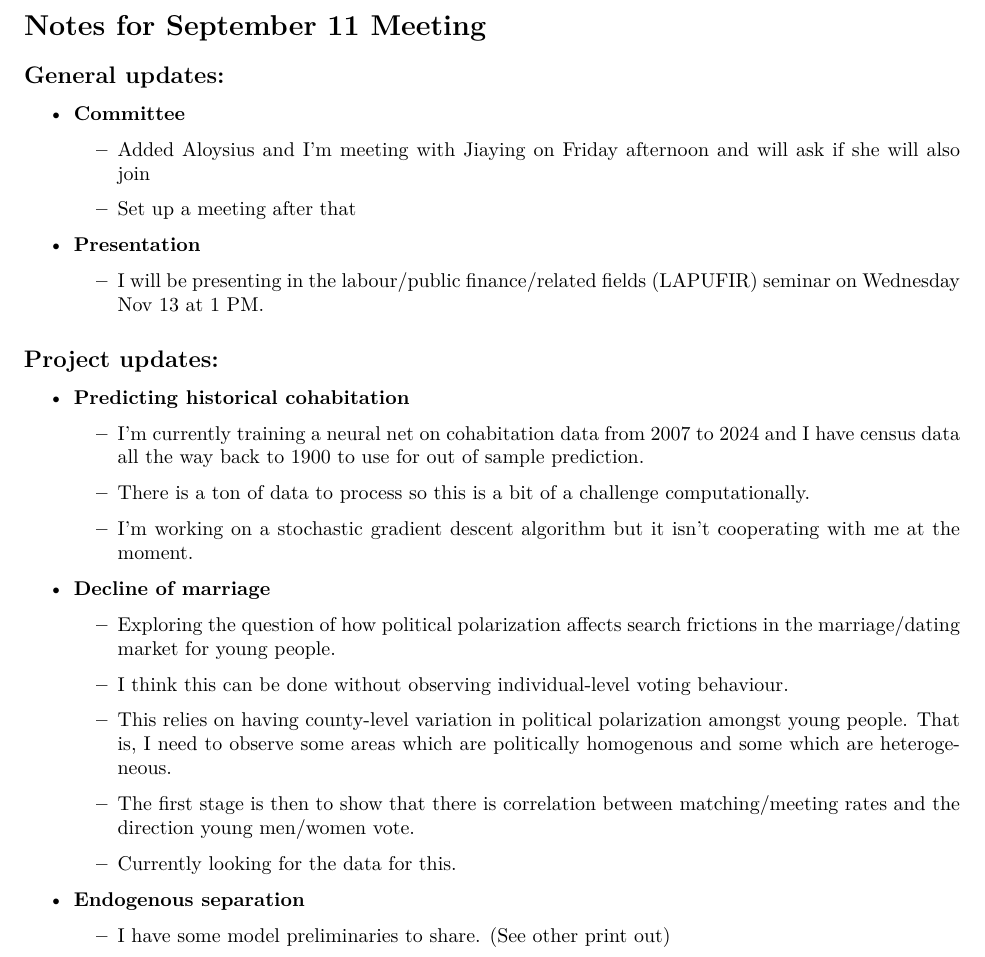
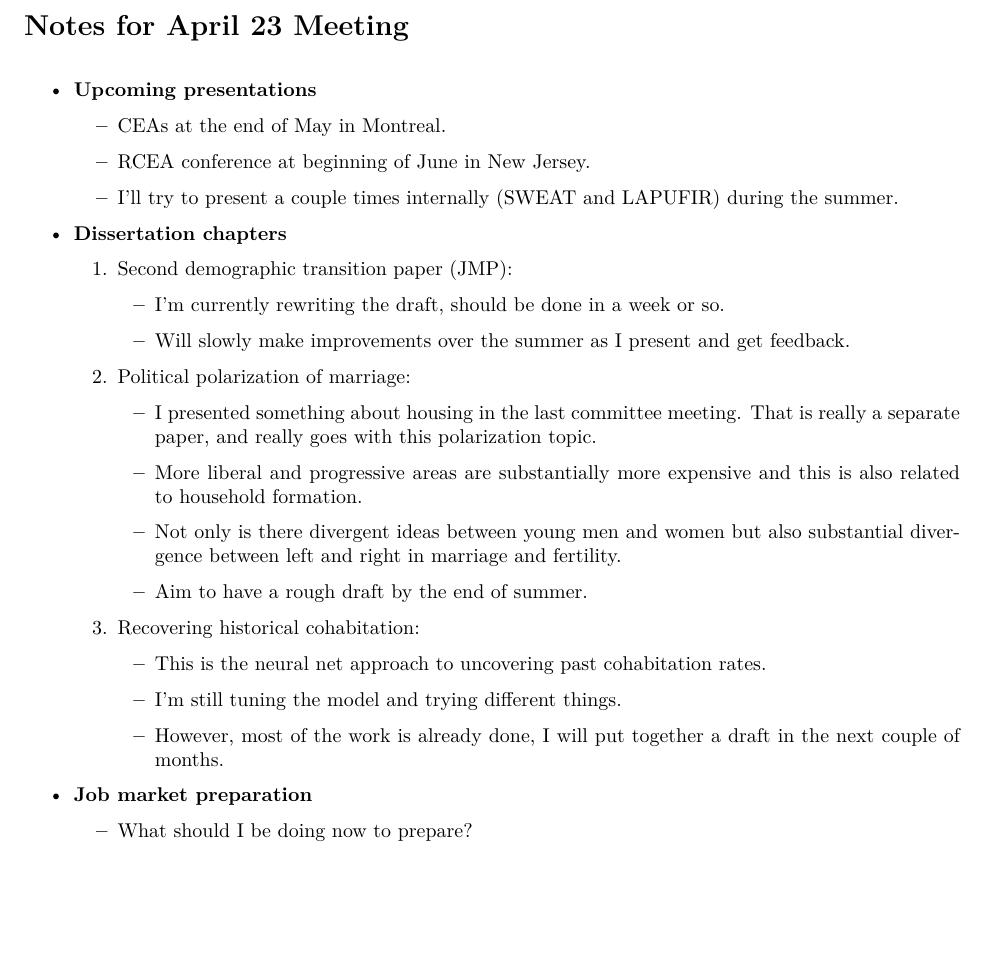
Before and after one commit to seanmtelliott/meeting_agenda, a LaTeX document (agenda.tex): part of the page, cut so that both start at the same text, the shorter picture padded with empty space. Compiled offline with pdfLaTeX.

Commit message:
updated agenda

```diff
--- a/agenda.tex
+++ b/agenda.tex
@@ -45,43 +45,56 @@
 %\doublespacing
 %\interfootnotelinepenalty=10000
 
-\section*{Notes for September 11 Meeting}
-\subsection*{General updates:}
+\section*{Notes for April 23 Meeting}
+
+%\subsection*{Project updates:}
+
+\vspace{0.3cm}
 
 \begin{itemize}
-\item \textbf{Committee}
+	\item \textbf{Upcoming presentations}
+	\begin{itemize}
+		\item CEAs at the end of May in Montreal.
+		\item RCEA conference at beginning of June in New Jersey.
+		\item I'll try to present a couple times internally (SWEAT and LAPUFIR) during the summer.
+	\end{itemize}
+\end{itemize}
+
 \begin{itemize}
-\item Added Aloysius and I'm meeting with Jiaying on Friday afternoon and will ask if she will also join
-\item Set up a meeting after that
-\end{itemize}
-\item \textbf{Presentation}
+\item \textbf{Dissertation chapters}
+\begin{enumerate}
+\item Second demographic transition paper (JMP):
 \begin{itemize}
-	\item I will be presenting in the labour/public finance/related fields (LAPUFIR) seminar on Wednesday Nov 13 at 1 PM.
-\end{itemize}
-\end{itemize}
-\subsection*{Project updates:}
-\begin{itemize}
-\item \textbf{Predicting historical cohabitation}
-\begin{itemize}
-\item I'm currently training a neural net on cohabitation data from 2007 to 2024 and I have census data all the way back to 1900 to use for out of sample prediction.
-\item There is a ton of data to process so this is a bit of a challenge computationally.
-\item I'm working on a stochastic gradient descent algorithm but it isn't cooperating with me at the moment.
+	\item I'm currently rewriting the draft, should be done in a week or so.
+	\item Will slowly make improvements over the summer as I present and get feedback.
 \end{itemize}
 
 
-\item \textbf{Decline of marriage}
+\item Political polarization of marriage:
 \begin{itemize}
-\item Exploring the question of how political polarization affects search frictions in the marriage/dating market for young people.
-\item I think this can be done without observing individual-level voting behaviour.
-\item This relies on having county-level variation in political polarization amongst young people. That is, I need to observe some areas which are politically homogenous and some which are heterogeneous.
-\item The first stage is then to show that there is correlation between matching/meeting rates and the direction young men/women vote.
-\item Currently looking for the data for this.
+	\item I presented something about housing in the last committee meeting. That is really a separate paper, and really goes with this polarization topic.
+	\item More liberal and progressive areas are substantially more expensive and this is also related to household formation.
+	\item Not only is there divergent ideas between young men and women but also substantial divergence between left and right in marriage and fertility.
+	\item Aim to have a rough draft by the end of summer.
+\end{itemize}
+\item Recovering historical cohabitation:
+\begin{itemize}
+	\item This is the neural net approach to uncovering past cohabitation rates.
+	\item I'm still tuning the model and trying different things.
+	\item However, most of the work is already done, I will put together a draft in the next couple of months.
 \end{itemize}
 
-\item \textbf{Endogenous separation}
+\end{enumerate}
+
+\item \textbf{Job market preparation}
 \begin{itemize}
-	\item I have some model preliminaries to share. (See other print out)
+	\item What should I be doing now to prepare?
 \end{itemize}
+
+\vspace{0.5cm}
+
+
+
 
 
 
```
Also changed, not shown: agenda.pdf.
